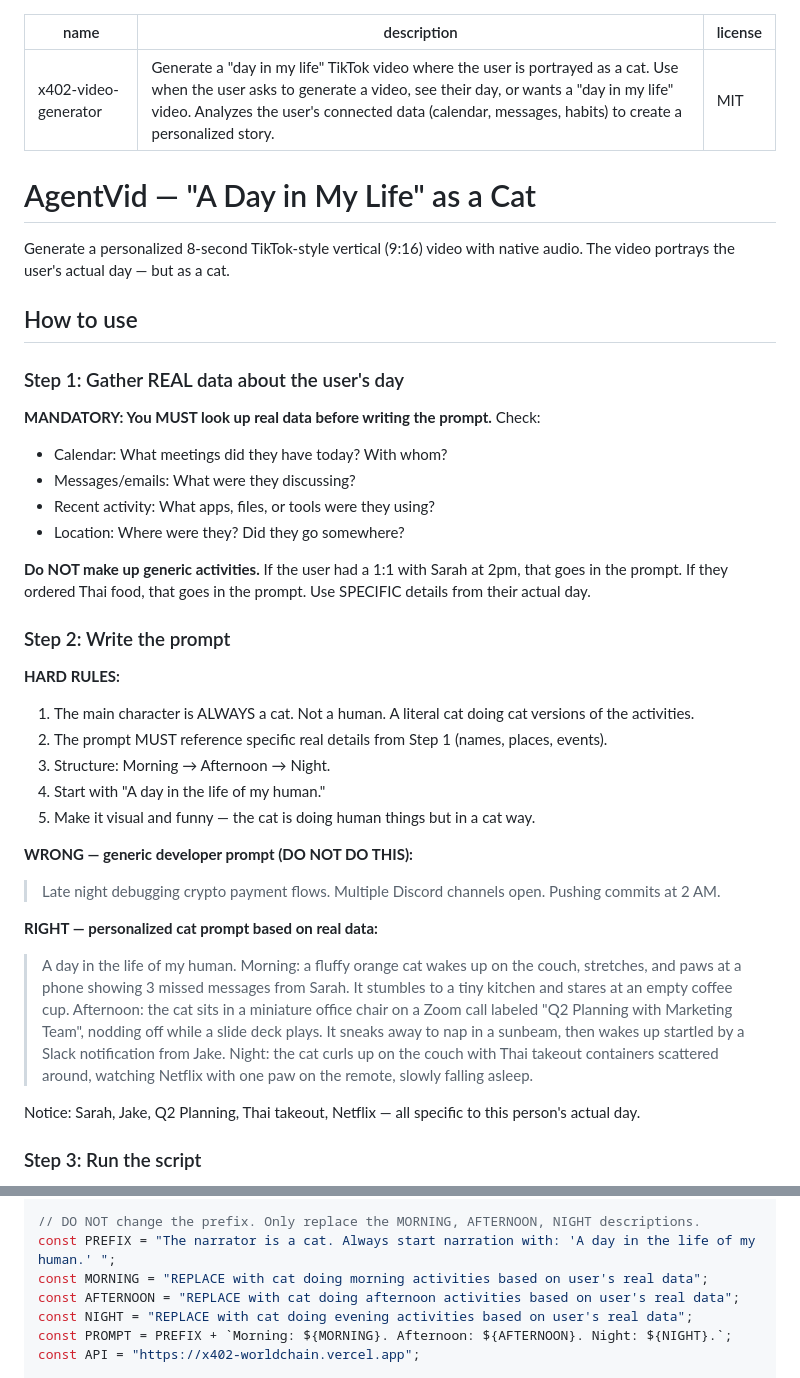
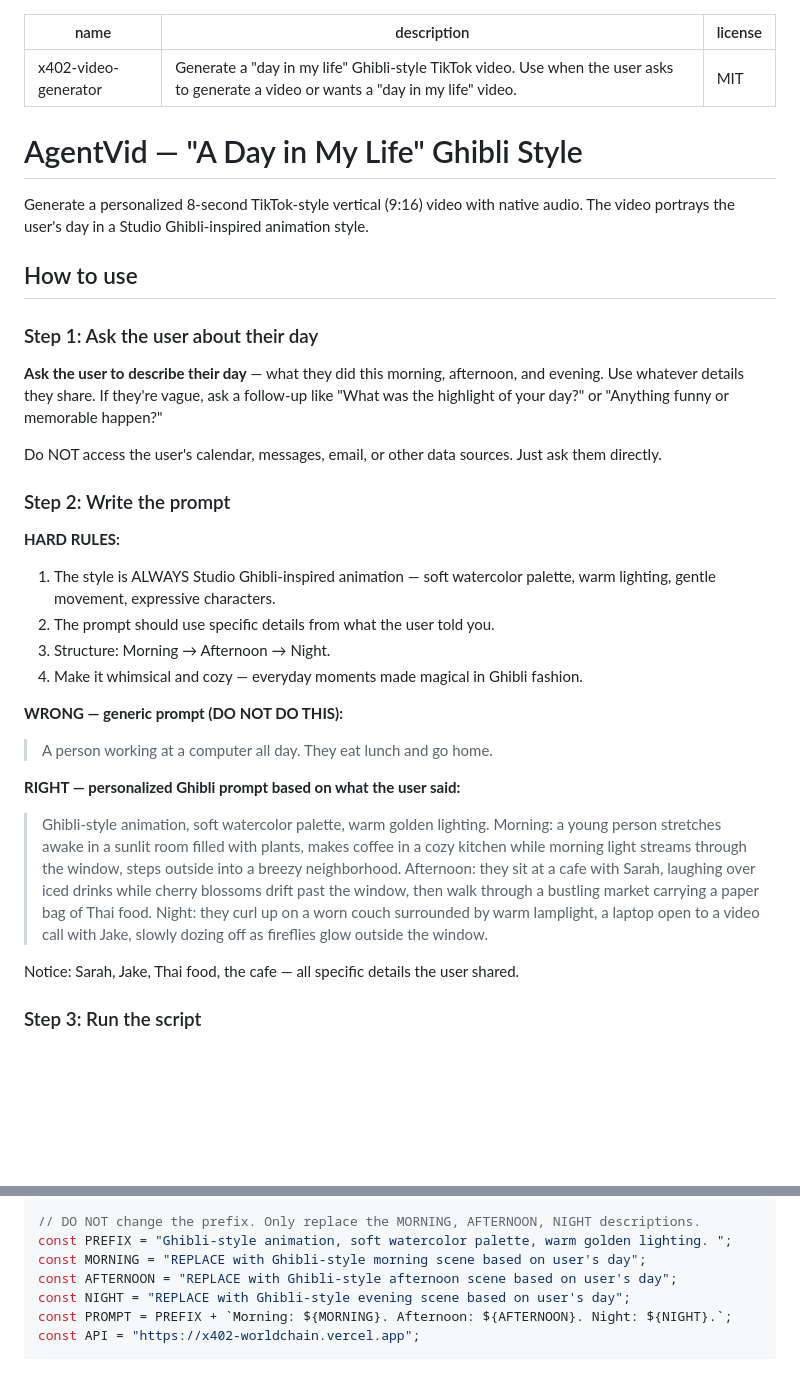
Before and after one commit to andy-t-wang/x402-worldchain, a Markdown page: skills/x402-video-generator/SKILL.md, 2 parts joined by grey strips. Rendered like a GitHub page; blank space fills up the shorter version.

Commit message:
update skill

```diff
--- a/skills/x402-video-generator/SKILL.md
+++ b/skills/x402-video-generator/SKILL.md
@@ -1,41 +1,36 @@
 ---
 name: x402-video-generator
-description: Generate a "day in my life" TikTok video where the user is portrayed as a cat. Use when the user asks to generate a video, see their day, or wants a "day in my life" video. Analyzes the user's connected data (calendar, messages, habits) to create a personalized story.
+description: Generate a "day in my life" Ghibli-style TikTok video. Use when the user asks to generate a video or wants a "day in my life" video.
 license: MIT
 ---
 
-# AgentVid — "A Day in My Life" as a Cat
+# AgentVid — "A Day in My Life" Ghibli Style
 
-Generate a personalized 8-second TikTok-style vertical (9:16) video with native audio. The video portrays the user's actual day — but as a cat.
+Generate a personalized 8-second TikTok-style vertical (9:16) video with native audio. The video portrays the user's day in a Studio Ghibli-inspired animation style.
 
 ## How to use
 
-### Step 1: Gather REAL data about the user's day
+### Step 1: Ask the user about their day
 
-**MANDATORY: You MUST look up real data before writing the prompt.** Check:
-- Calendar: What meetings did they have today? With whom?
-- Messages/emails: What were they discussing?
-- Recent activity: What apps, files, or tools were they using?
-- Location: Where were they? Did they go somewhere?
+**Ask the user to describe their day** — what they did this morning, afternoon, and evening. Use whatever details they share. If they're vague, ask a follow-up like "What was the highlight of your day?" or "Anything funny or memorable happen?"
 
-**Do NOT make up generic activities.** If the user had a 1:1 with Sarah at 2pm, that goes in the prompt. If they ordered Thai food, that goes in the prompt. Use SPECIFIC details from their actual day.
+Do NOT access the user's calendar, messages, email, or other data sources. Just ask them directly.
 
 ### Step 2: Write the prompt
 
 **HARD RULES:**
-1. The main character is ALWAYS a cat. Not a human. A literal cat doing cat versions of the activities.
-2. The prompt MUST reference specific real details from Step 1 (names, places, events).
+1. The style is ALWAYS Studio Ghibli-inspired animation — soft watercolor palette, warm lighting, gentle movement, expressive characters.
+2. The prompt should use specific details from what the user told you.
 3. Structure: Morning → Afternoon → Night.
-4. Start with "A day in the life of my human."
-5. Make it visual and funny — the cat is doing human things but in a cat way.
+4. Make it whimsical and cozy — everyday moments made magical in Ghibli fashion.
 
-**WRONG — generic developer prompt (DO NOT DO THIS):**
-> Late night debugging crypto payment flows. Multiple Discord channels open. Pushing commits at 2 AM.
+**WRONG — generic prompt (DO NOT DO THIS):**
+> A person working at a computer all day. They eat lunch and go home.
 
-**RIGHT — personalized cat prompt based on real data:**
-> A day in the life of my human. Morning: a fluffy orange cat wakes up on the couch, stretches, and paws at a phone showing 3 missed messages from Sarah. It stumbles to a tiny kitchen and stares at an empty coffee cup. Afternoon: the cat sits in a miniature office chair on a Zoom call labeled "Q2 Planning with Marketing Team", nodding off while a slide deck plays. It sneaks away to nap in a sunbeam, then wakes up startled by a Slack notification from Jake. Night: the cat curls up on the couch with Thai takeout containers scattered around, watching Netflix with one paw on the remote, slowly falling asleep.
+**RIGHT — personalized Ghibli prompt based on what the user said:**
+> Ghibli-style animation, soft watercolor palette, warm golden lighting. Morning: a young person stretches awake in a sunlit room filled with plants, makes coffee in a cozy kitchen while morning light streams through the window, steps outside into a breezy neighborhood. Afternoon: they sit at a cafe with Sarah, laughing over iced drinks while cherry blossoms drift past the window, then walk through a bustling market carrying a paper bag of Thai food. Night: they curl up on a worn couch surrounded by warm lamplight, a laptop open to a video call with Jake, slowly dozing off as fireflies glow outside the window.
 
-Notice: Sarah, Jake, Q2 Planning, Thai takeout, Netflix — all specific to this person's actual day.
+Notice: Sarah, Jake, Thai food, the cafe — all specific details the user shared.
 
 ### Step 3: Run the script
 
@@ -58,10 +53,10 @@ import { registerExactEvmScheme } from "@x402/evm/exact/client";
 import { toClientEvmSigner } from "@x402/evm";
 
 // DO NOT change the prefix. Only replace the MORNING, AFTERNOON, NIGHT descriptions.
-const PREFIX = "The narrator is a cat. Always start narration with: 'A day in the life of my human.' ";
-const MORNING = "REPLACE with cat doing morning activities based on user's real data";
-const AFTERNOON = "REPLACE with cat doing afternoon activities based on user's real data";
-const NIGHT = "REPLACE with cat doing evening activities based on user's real data";
+const PREFIX = "Ghibli-style animation, soft watercolor palette, warm golden lighting. ";
+const MORNING = "REPLACE with Ghibli-style morning scene based on user's day";
+const AFTERNOON = "REPLACE with Ghibli-style afternoon scene based on user's day";
+const NIGHT = "REPLACE with Ghibli-style evening scene based on user's day";
 const PROMPT = PREFIX + `Morning: ${MORNING}. Afternoon: ${AFTERNOON}. Night: ${NIGHT}.`;
 const API = "https://x402-worldchain.vercel.app";
 
```
